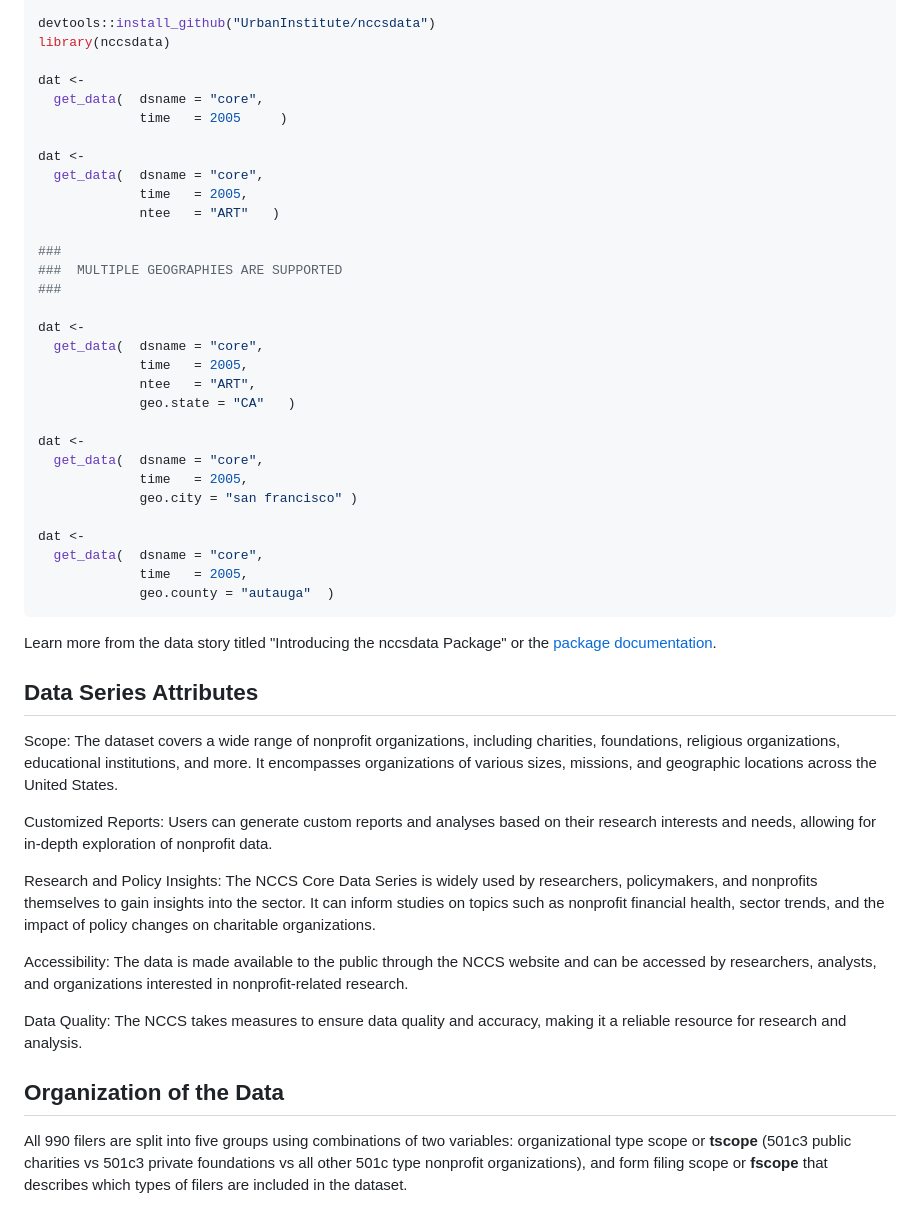
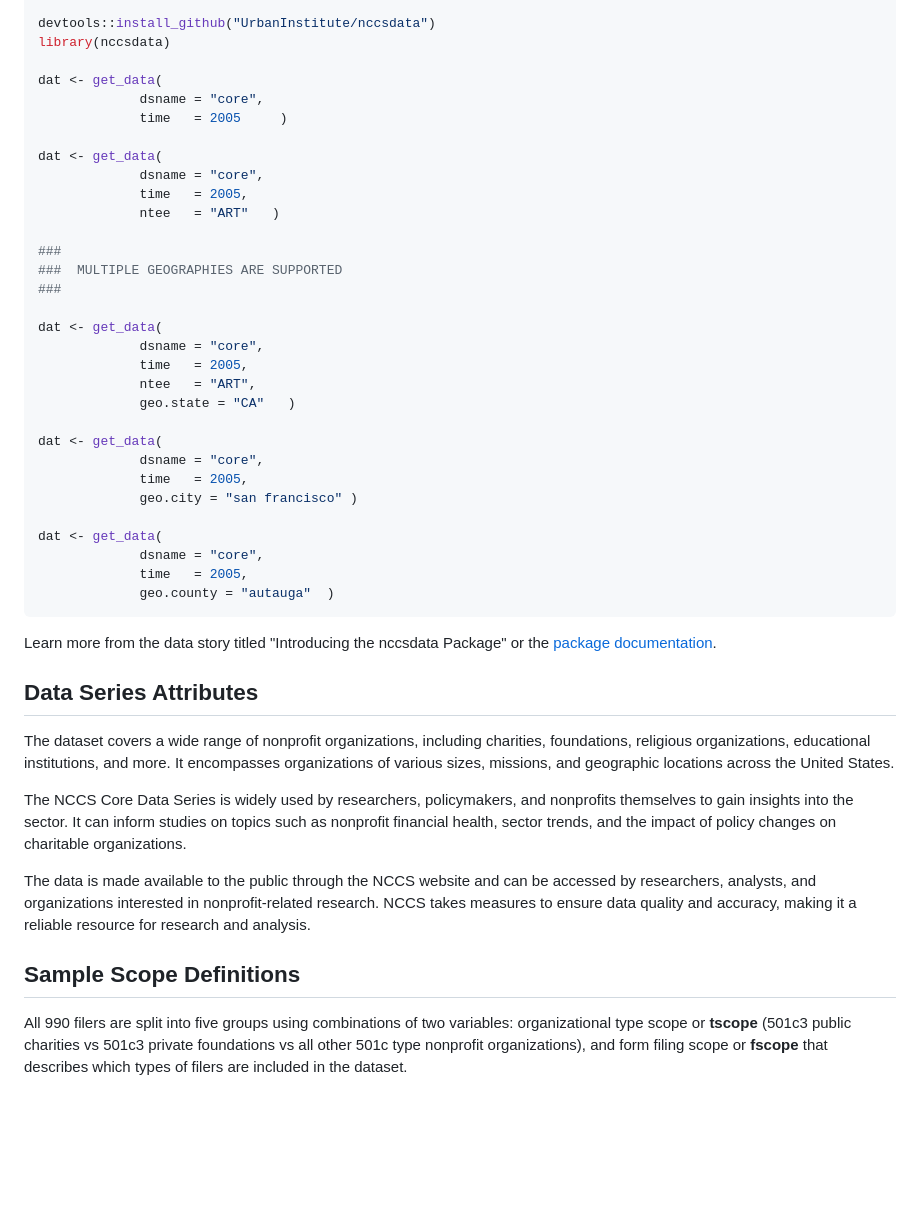
Before and after one commit to UrbanInstitute/nccs, a Markdown page: _datasets/core.md, the part around one of its changes. Rendered like a GitHub page; blank space fills up the shorter version.

````diff
--- a/_datasets/core.md
+++ b/_datasets/core.md
@@ -48,12 +65,12 @@ Data can be downloaded via the [**data catalog**](https://lecy.github.io/nccs/ca
 devtools::install_github("UrbanInstitute/nccsdata")
 library(nccsdata)
 
-dat <-
-  get_data(  dsname = "core",
+dat <- get_data(
+             dsname = "core",
              time   = 2005     )
 
-dat <-
-  get_data(  dsname = "core",
+dat <- get_data(
+             dsname = "core",
              time   = 2005,
              ntee   = "ART"   )
 
@@ -61,19 +78,19 @@ dat <-
 ###  MULTIPLE GEOGRAPHIES ARE SUPPORTED
 ###
 
-dat <-
-  get_data(  dsname = "core",
+dat <- get_data(
+             dsname = "core",
              time   = 2005,
              ntee   = "ART",
              geo.state = "CA"   )
 
-dat <-
-  get_data(  dsname = "core",
+dat <- get_data(
+             dsname = "core",
              time   = 2005,
              geo.city = "san francisco" )
 
-dat <-
-  get_data(  dsname = "core",
+dat <- get_data(
+             dsname = "core",
              time   = 2005,
              geo.county = "autauga"  )
 ```
@@ -82,17 +99,13 @@ Learn more from the data story titled "Introducing the nccsdata Package" or the
 
 ## Data Series Attributes
 
-Scope: The dataset covers a wide range of nonprofit organizations, including charities, foundations, religious organizations, educational institutions, and more. It encompasses organizations of various sizes, missions, and geographic locations across the United States.
+The dataset covers a wide range of nonprofit organizations, including charities, foundations, religious organizations, educational institutions, and more. It encompasses organizations of various sizes, missions, and geographic locations across the United States.
 
-Customized Reports: Users can generate custom reports and analyses based on their research interests and needs, allowing for in-depth exploration of nonprofit data.
+The NCCS Core Data Series is widely used by researchers, policymakers, and nonprofits themselves to gain insights into the sector. It can inform studies on topics such as nonprofit financial health, sector trends, and the impact of policy changes on charitable organizations.
 
-Research and Policy Insights: The NCCS Core Data Series is widely used by researchers, policymakers, and nonprofits themselves to gain insights into the sector. It can inform studies on topics such as nonprofit financial health, sector trends, and the impact of policy changes on charitable organizations.
+The data is made available to the public through the NCCS website and can be accessed by researchers, analysts, and organizations interested in nonprofit-related research. NCCS takes measures to ensure data quality and accuracy, making it a reliable resource for research and analysis.
 
-Accessibility: The data is made available to the public through the NCCS website and can be accessed by researchers, analysts, and organizations interested in nonprofit-related research.
-
-Data Quality: The NCCS takes measures to ensure data quality and accuracy, making it a reliable resource for research and analysis.
-
-## Organization of the Data
+## Sample Scope Definitions
 
 All 990 filers are split into five groups using combinations of two variables: organizational type scope or **tscope** (501c3 public charities vs 501c3 private foundations vs all other 501c type nonprofit organizations), and form filing scope or **fscope** that describes which types of filers are included in the dataset.
 
````
Also changed, not shown: other parts of _datasets/core.md (+23 -4 lines).
